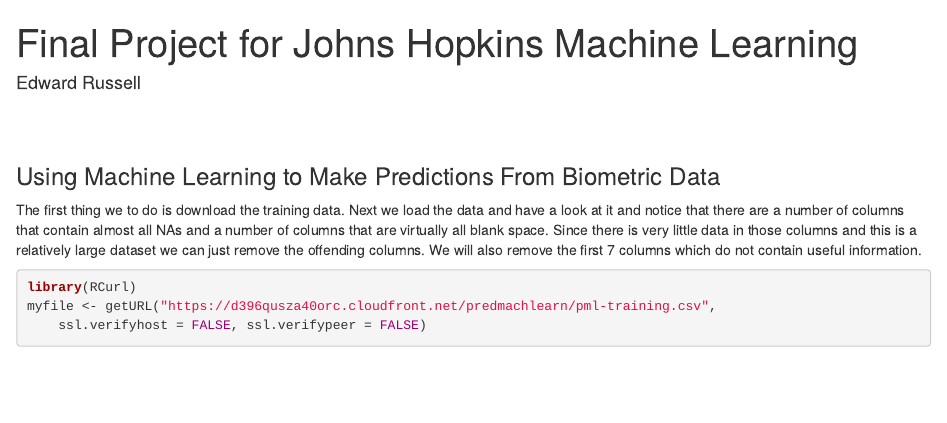
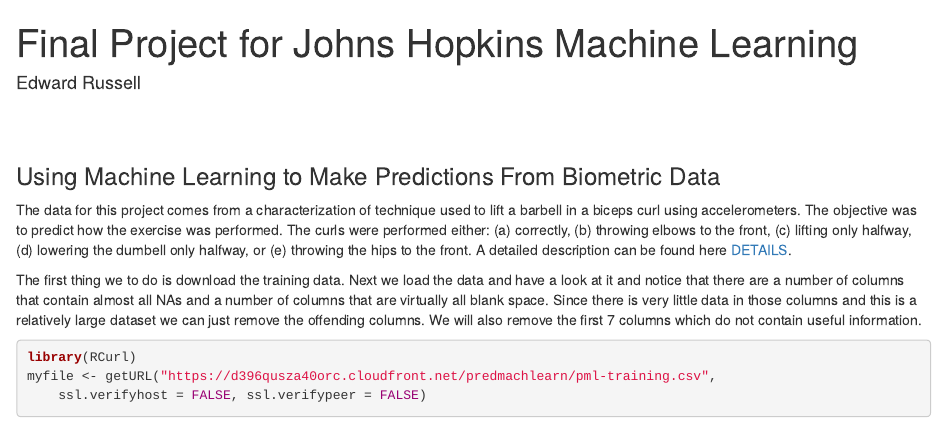
Before and after one commit to eruss4073/grandmaster, an R Markdown document (ML Proj.Rmd): the page in a window 1100 px wide, from its top. Rendered offline with R 4.5, knitr and Pandoc, with nearby package versions; some code elsewhere in the file could not run offline.

Commit message:
added intro to Rmd file

````diff
--- a/ML Proj.Rmd
+++ b/ML Proj.Rmd
@@ -18,7 +18,7 @@
 <h3>Using Machine Learning to Make Predictions From Biometric Data</h3>
 
 
-
+The data for this project comes from a characterization of technique used to lift a barbell in a biceps curl using accelerometers. The objective was to predict how the exercise was performed. The curls were performed either: (a) correctly, (b) throwing elbows to the front, (c) lifting only halfway, (d) lowering the dumbell only halfway, or (e) throwing the hips to the front. A detailed description can be found here <a href="http://groupware.les.inf.puc-rio.br/har">DETAILS</a>.</p>
 The first thing we to do is download the training data. Next we load the data and have a look at it and notice that there are a number of columns that contain almost all NAs and a number of columns that are virtually all blank space. Since there is very little data in those columns and this is a relatively large dataset we can just remove the offending columns. We will also remove the first 7 columns which do not contain useful information.
 ```{r, echo=TRUE, eval=TRUE, results='hide'}
 library(RCurl)
````
